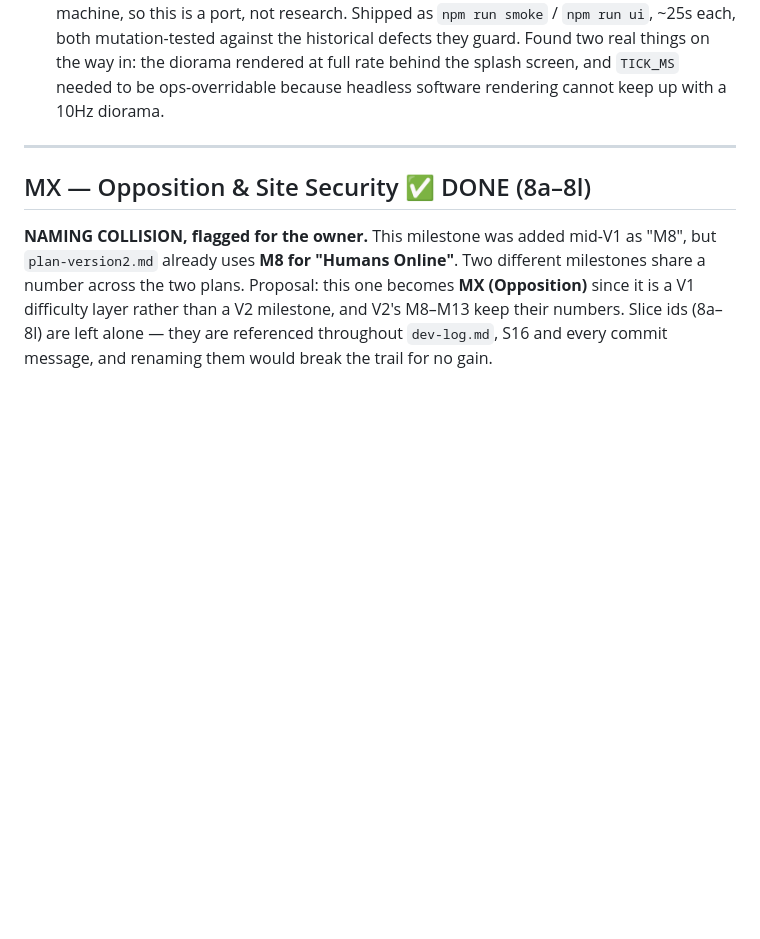
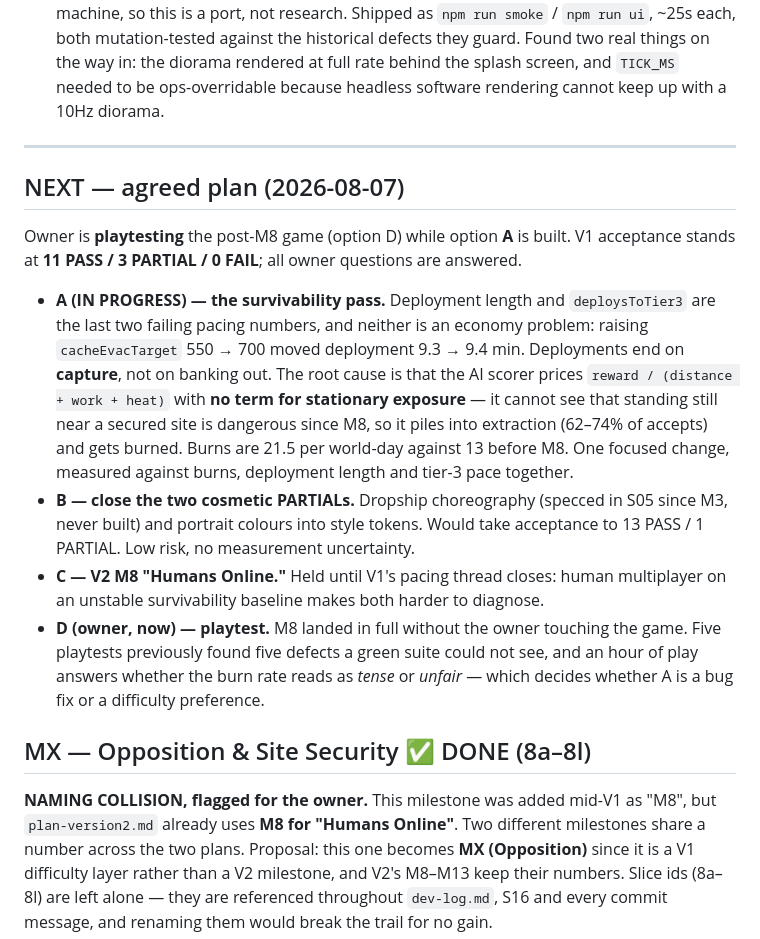
Before and after one commit to kjelloe/shadowmandate, a Markdown page: plan-implementation-order.md, the part around the change. GitHub-like rendering; blank space fills up the shorter version.

Commit message:
plan: record the agreed A-D plan; owner playtests while A is built
Co-Authored-By: Claude Opus 5 <noreply@anthropic.com>

```diff
--- a/plan-implementation-order.md
+++ b/plan-implementation-order.md
@@ -216,6 +216,33 @@ census complete; battery within provisional bands.
 
 ---
 
+## NEXT — agreed plan (2026-08-07)
+
+Owner is **playtesting** the post-M8 game (option D) while option **A** is built.
+V1 acceptance stands at **11 PASS / 3 PARTIAL / 0 FAIL**; all owner questions are
+answered.
+
+- **A (IN PROGRESS) — the survivability pass.** Deployment length and
+  `deploysToTier3` are the last two failing pacing numbers, and neither is an
+  economy problem: raising `cacheEvacTarget` 550 → 700 moved deployment
+  9.3 → 9.4 min. Deployments end on **capture**, not on banking out. The root
+  cause is that the AI scorer prices `reward / (distance + work + heat)` with
+  **no term for stationary exposure** — it cannot see that standing still near a
+  secured site is dangerous since M8, so it piles into extraction (62–74% of
+  accepts) and gets burned. Burns are 21.5 per world-day against 13 before M8.
+  One focused change, measured against burns, deployment length and tier-3 pace
+  together.
+- **B — close the two cosmetic PARTIALs.** Dropship choreography (specced in S05
+  since M3, never built) and portrait colours into style tokens. Would take
+  acceptance to 13 PASS / 1 PARTIAL. Low risk, no measurement uncertainty.
+- **C — V2 M8 "Humans Online."** Held until V1's pacing thread closes: human
+  multiplayer on an unstable survivability baseline makes both harder to
+  diagnose.
+- **D (owner, now) — playtest.** M8 landed in full without the owner touching
+  the game. Five playtests previously found five defects a green suite could not
+  see, and an hour of play answers whether the burn rate reads as *tense* or
+  *unfair* — which decides whether A is a bug fix or a difficulty preference.
+
 ## MX — Opposition & Site Security ✅ DONE (8a–8l)
 
 **NAMING COLLISION, flagged for the owner.** This milestone was added mid-V1 as
```
